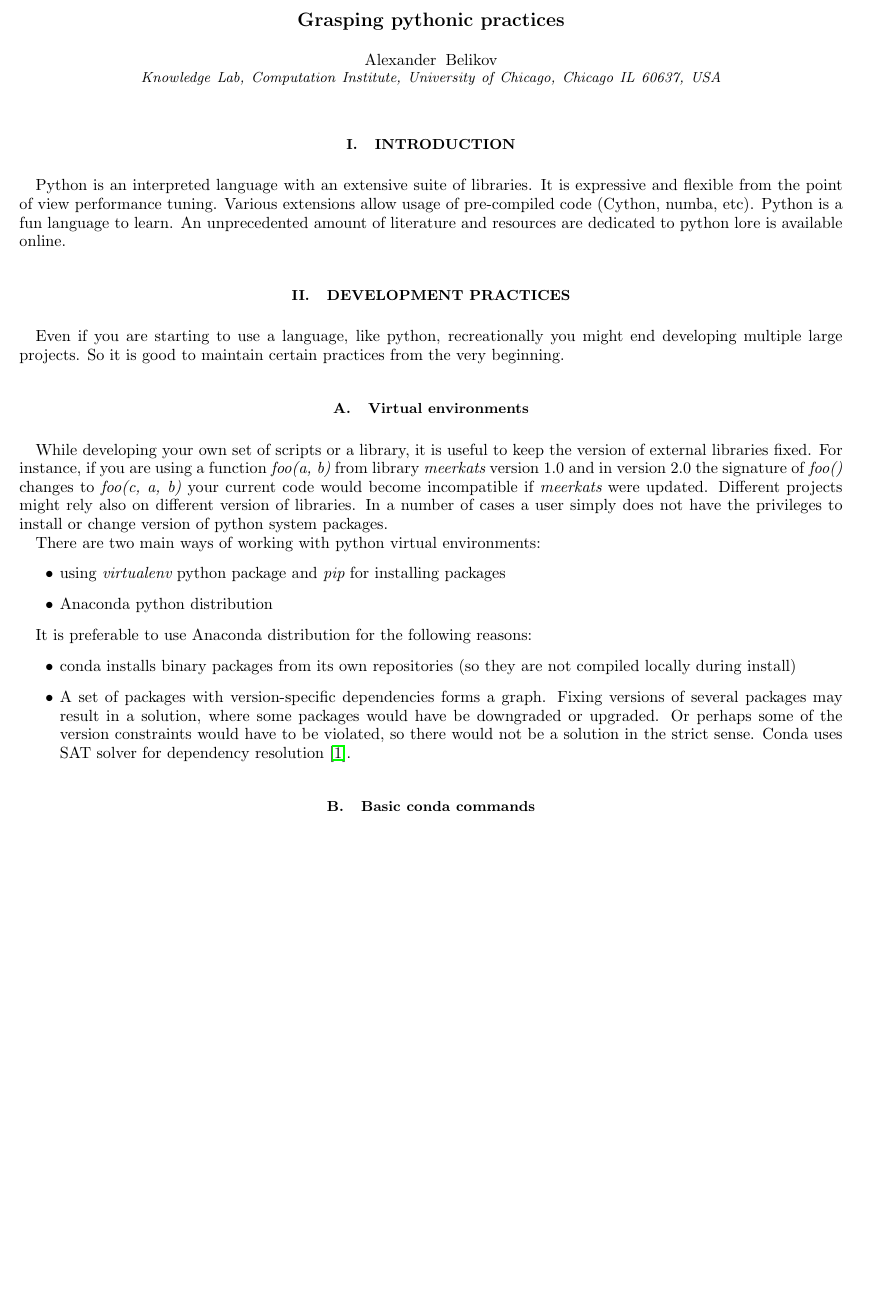
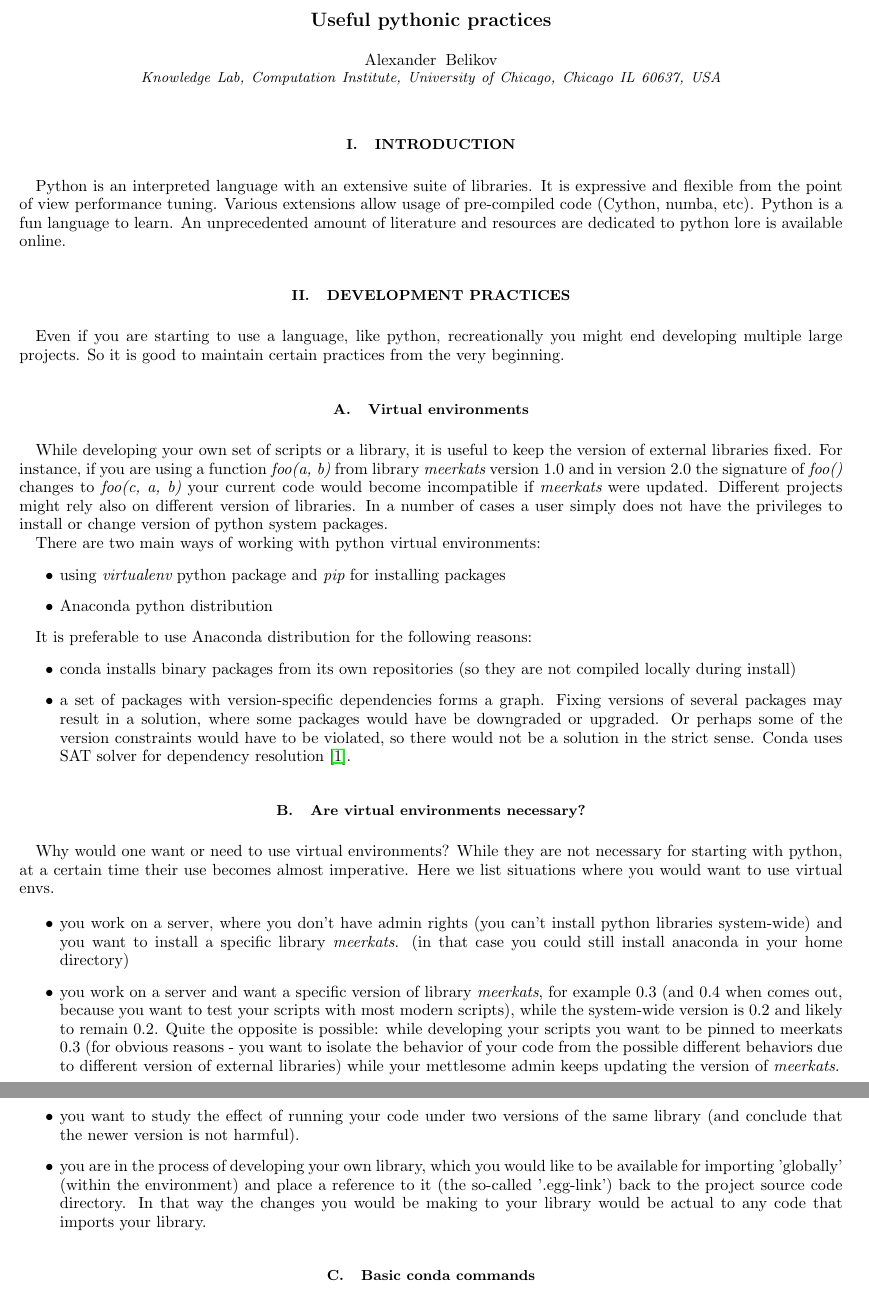
Before and after one commit to alexander-belikov/python-practices, a LaTeX paper (python_note.tex): part of page 1 of 2 before the commit and two parts of pages 1 and 2 of 2 after it, the two joined at a grey line, cut so that both start at the same text, the shorter picture padded with empty space. Compiled offline with pdfLaTeX.

Commit message:
added examples of using venvs section

```diff
--- a/python_note.tex
+++ b/python_note.tex
@@ -12,7 +12,7 @@
 
 %%%%%%%%%%%%%%%%%%%%%%%%%%%%%%%%%%%%%%%%%%%
 
-\title{Grasping pythonic practices}
+\title{Useful pythonic practices}
 \author{Alexander Belikov}
 \affiliation{Knowledge Lab, Computation Institute, University of Chicago, Chicago IL 60637, USA}
 
@@ -42,7 +42,20 @@ There are two main ways of working with python virtual environments:
 It is preferable to use Anaconda distribution for the following reasons:
 \begin{itemize}
     \item conda installs binary packages from its own repositories (so they are not compiled locally during install)
-    \item A set of packages with version-specific dependencies forms a graph. Fixing versions of several packages may result in a solution, where some packages would have be downgraded or upgraded. Or perhaps some of the version constraints would have to be violated, so there would not be a solution in the strict sense. Conda uses SAT solver for dependency resolution \cite{satsolver}.
+    \item a set of packages with version-specific dependencies forms a graph. Fixing versions of several packages may result in a solution, where some packages would have be downgraded or upgraded. Or perhaps some of the version constraints would have to be violated, so there would not be a solution in the strict sense. Conda uses SAT solver for dependency resolution \cite{satsolver}.
+\end{itemize}
+
+\subsection{Are virtual environments necessary?}
+Why would one want or need to use virtual environments? While they are not necessary for starting with python, at a certain time their use becomes almost imperative. Here we list situations where you would want to use virtual envs.
+
+\begin{itemize}
+    \item you work on a server, where you don't have admin rights (you can't install python libraries system-wide) and you want to install a specific library {\it meerkats}. (in that case you could still install anaconda in your home directory)
+
+    \item you work on a server and want a specific version of library {\it meerkats}, for example 0.3 (and 0.4 when comes out, because you want to test your scripts with most modern scripts), while the system-wide version is 0.2 and likely to remain 0.2. Quite the opposite is possible: while developing your scripts you want to be pinned to meerkats 0.3 (for obvious reasons - you want to isolate the behavior of your code from the possible different behaviors due to different version of external libraries) while your mettlesome admin keeps updating the version of {\it meerkats}.
+
+    \item you want to study the effect of running your code under two versions of the same library (and conclude that the newer version is not harmful).
+
+    \item you are in the process of developing your own library, which you would like to be available for importing 'globally' (within the environment) and place a reference to it (the so-called '.egg-link') back to the project source code directory. In that way the changes you would be making to your library would be actual to any code that imports your library.
 \end{itemize}
 
 \subsection{Basic conda commands}
```
Also changed, not shown: python_note.pdf.
